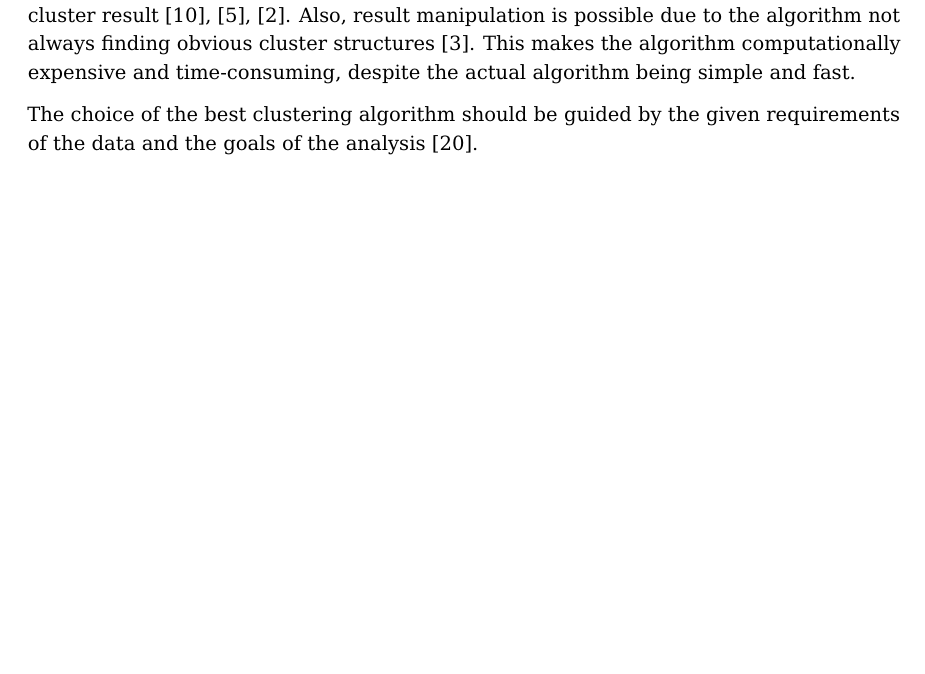
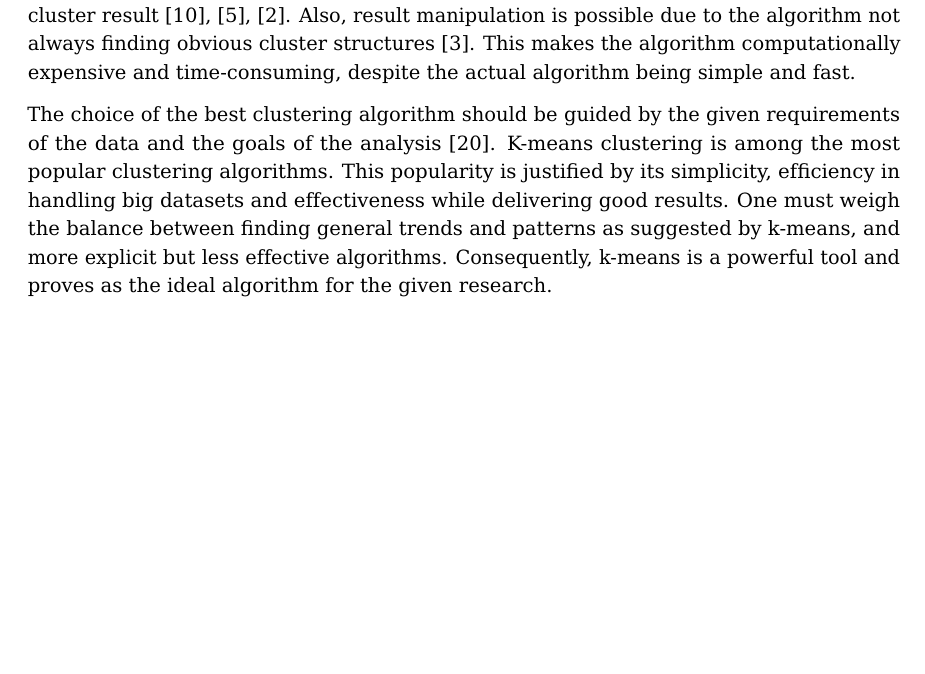
Before and after one commit to FelixWeik/KMeansInEnergySystems, a LaTeX thesis (main.tex, which reads chapters/6_conclusion.tex): part of page 17 of 20, cut so that both start at the same text, the shorter picture padded with empty space. Compiled offline with pdfLaTeX.

Commit message:
letzter paragraph neu formuliert

```diff
--- a/chapters/6_conclusion.tex
+++ b/chapters/6_conclusion.tex
@@ -30,8 +30,10 @@ Also, result manipulation is possible due to the algorithm not always finding ob
 This makes the algorithm computationally expensive and time-consuming, despite the actual algorithm being simple and fast.
 
 The choice of the best clustering algorithm should be guided by the given requirements of the data and the goals of the analysis \cite{COL-ALT}.
-
-%//TODO letzter paragraph umformulieren
+K-means clustering is among the most popular clustering algorithms.
+This popularity is justified by its simplicity, efficiency in handling big datasets and effectiveness while delivering good results.
+One must weigh the balance between finding general trends and patterns as suggested by k-means, and more explicit but less effective algorithms.
+Consequently, k-means is a powerful tool and proves as the ideal algorithm for the given research.
 
 % The first research question was addressed from two different perspectives, private housing and the Chinese industry.
 % Liu et al. \cite{LIU-BDE} used k-means to cluster industry sectors and individual companies based on chosen environmental and economic metrics.
```
